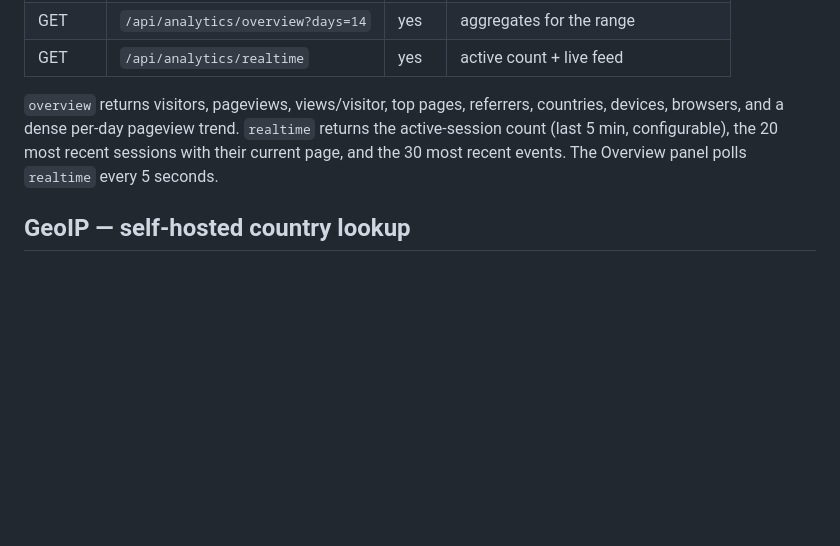
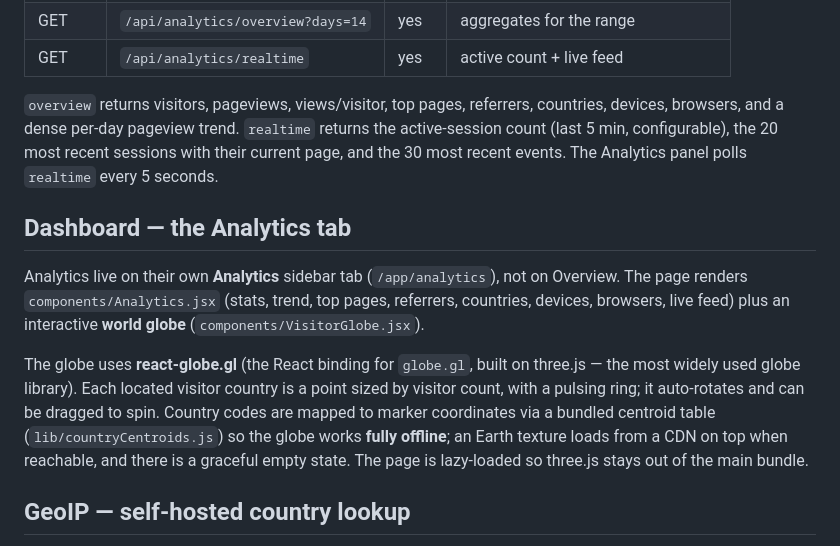
Before and after one commit to olivierluethy/Fotolio, a Markdown page: docs/ANALYTICS.md, the part around the change. GitHub-like rendering; blank space fills up the shorter version.

Commit message:
docs(analytics): document the Analytics tab and world globe

```diff
--- a/docs/ANALYTICS.md
+++ b/docs/ANALYTICS.md
@@ -48,8 +48,23 @@ visitor's page.
 `overview` returns visitors, pageviews, views/visitor, top pages, referrers,
 countries, devices, browsers, and a dense per-day pageview trend. `realtime`
 returns the active-session count (last 5 min, configurable), the 20 most recent
-sessions with their current page, and the 30 most recent events. The Overview
+sessions with their current page, and the 30 most recent events. The Analytics
 panel polls `realtime` every 5 seconds.
+
+## Dashboard — the Analytics tab
+
+Analytics live on their own **Analytics** sidebar tab (`/app/analytics`), not on
+Overview. The page renders `components/Analytics.jsx` (stats, trend, top pages,
+referrers, countries, devices, browsers, live feed) plus an interactive **world
+globe** (`components/VisitorGlobe.jsx`).
+
+The globe uses **react-globe.gl** (the React binding for `globe.gl`, built on
+three.js — the most widely used globe library). Each located visitor country is
+a point sized by visitor count, with a pulsing ring; it auto-rotates and can be
+dragged to spin. Country codes are mapped to marker coordinates via a bundled
+centroid table (`lib/countryCentroids.js`) so the globe works **fully offline**;
+an Earth texture loads from a CDN on top when reachable, and there is a graceful
+empty state. The page is lazy-loaded so three.js stays out of the main bundle.
 
 ## GeoIP — self-hosted country lookup
 
```
